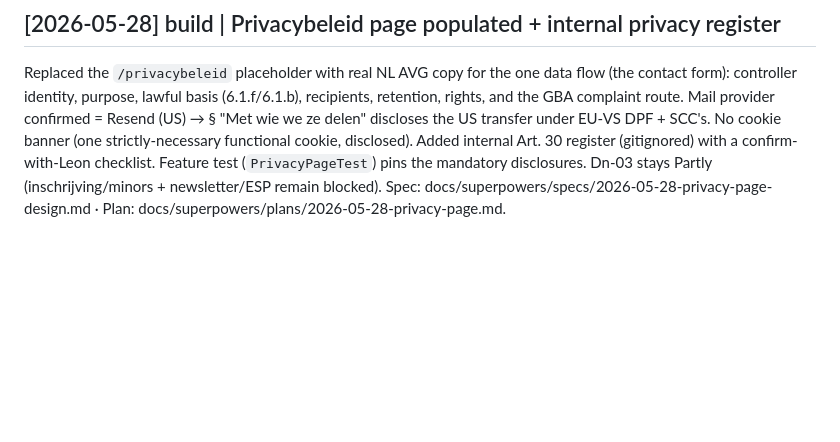
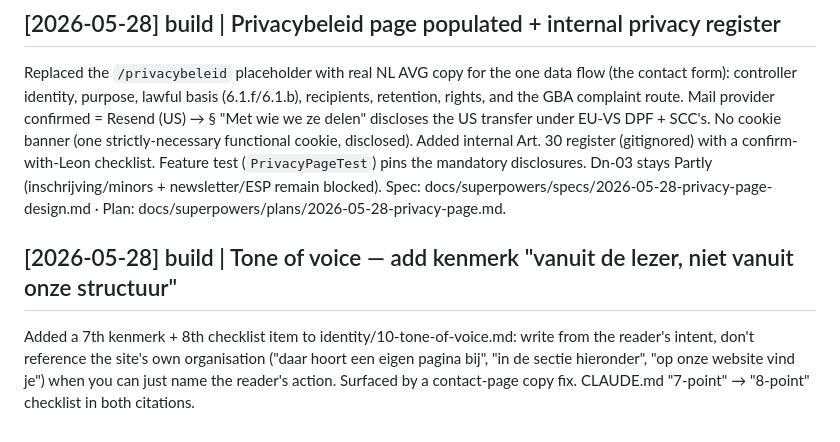
Before and after one commit to fritsbits/leon-dance, a Markdown page: docs/wiki/log.md, the part around the change. Drawn GitHub-style; blank space fills up the shorter version.

```diff
--- a/docs/wiki/log.md
+++ b/docs/wiki/log.md
@@ -1586,3 +1586,10 @@ retention, rights, and the GBA complaint route. Mail provider confirmed = Resend
 mandatory disclosures. Dn-03 stays Partly (inschrijving/minors + newsletter/ESP remain blocked).
 Spec: docs/superpowers/specs/2026-05-28-privacy-page-design.md ·
 Plan: docs/superpowers/plans/2026-05-28-privacy-page.md.
+
+## [2026-05-28] build | Tone of voice — add kenmerk "vanuit de lezer, niet vanuit onze structuur"
+Added a 7th kenmerk + 8th checklist item to identity/10-tone-of-voice.md: write from the
+reader's intent, don't reference the site's own organisation ("daar hoort een eigen pagina
+bij", "in de sectie hieronder", "op onze website vind je") when you can just name the reader's
+action. Surfaced by a contact-page copy fix. CLAUDE.md "7-point" → "8-point" checklist in both
+citations.
```
Also changed, not shown: CLAUDE.md (+98 -1 lines), 1 other file.
